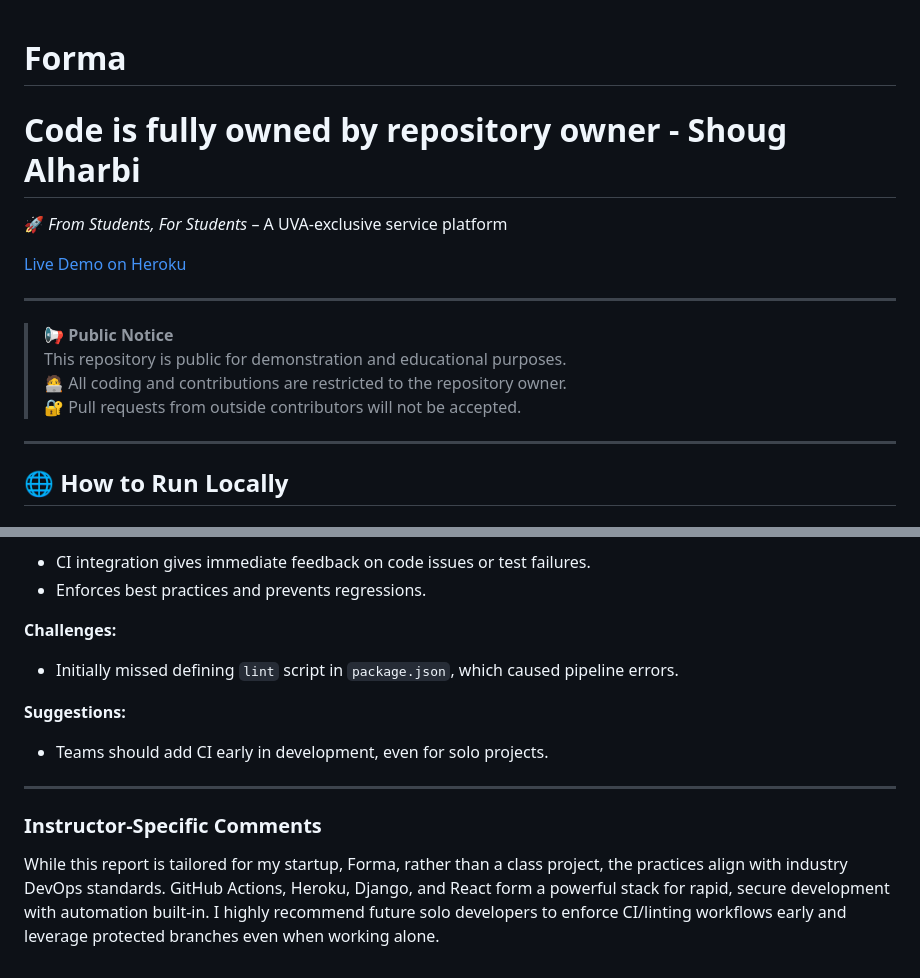
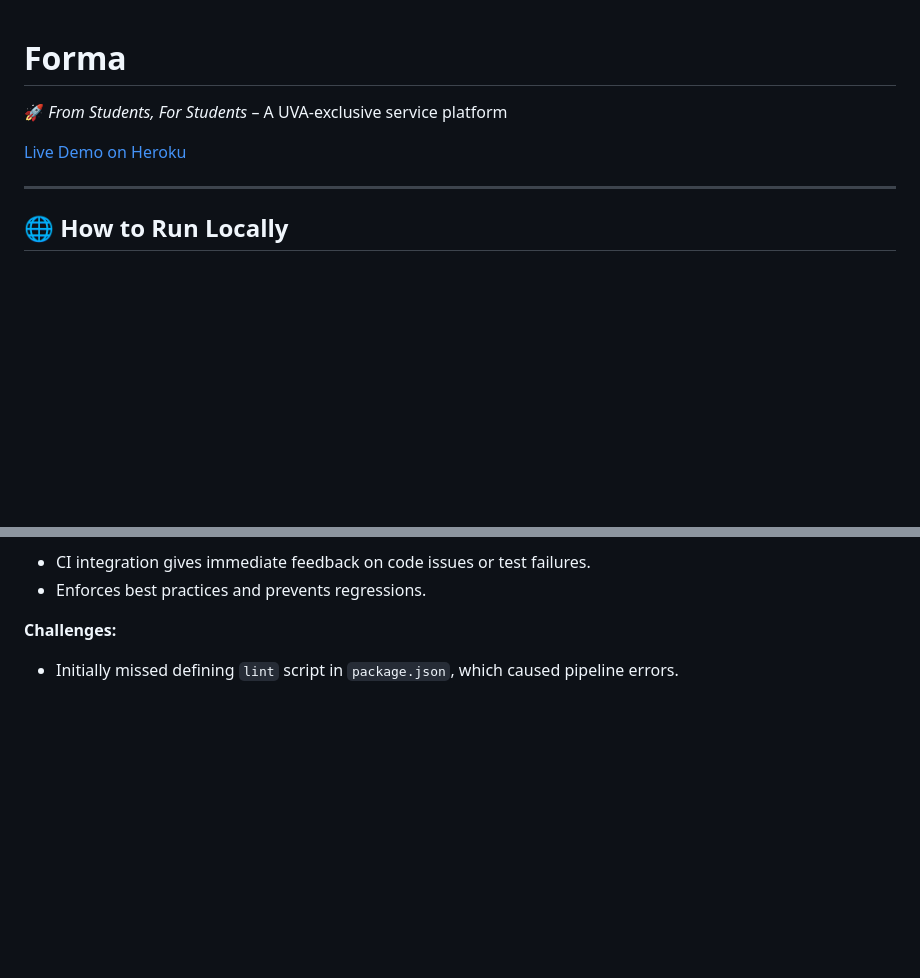
Before and after one commit to Shougal/formaStartup, a Markdown page: README.md, 2 parts joined by grey strips. Rendered like a GitHub page; blank space fills up the shorter version.

```diff
--- a/README.md
+++ b/README.md
@@ -1,5 +1,4 @@
 # Forma
-# Code is fully owned by repository owner - Shoug Alharbi
 
 🚀 *From Students, For Students* – A UVA-exclusive service platform
 
@@ -7,12 +6,6 @@
 
 ---
 
-> 📢 **Public Notice**
-> This repository is public for demonstration and educational purposes.
-> 🧑‍💻 All coding and contributions are restricted to the repository owner.
-> 🔐 Pull requests from outside contributors will not be accepted.
-
----
 
 ## 🌐 How to Run Locally
 
@@ -117,12 +110,3 @@ As the sole developer of Forma, a service marketplace for UVA students, I adopte
 
 **Challenges:**
 - Initially missed defining `lint` script in `package.json`, which caused pipeline errors.
-
-**Suggestions:**
-- Teams should add CI early in development, even for solo projects.
-
----
-
-### Instructor-Specific Comments
-
-While this report is tailored for my startup, Forma, rather than a class project, the practices align with industry DevOps standards. GitHub Actions, Heroku, Django, and React form a powerful stack for rapid, secure development with automation built-in. I highly recommend future solo developers to enforce CI/linting workflows early and leverage protected branches even when working alone.
```
